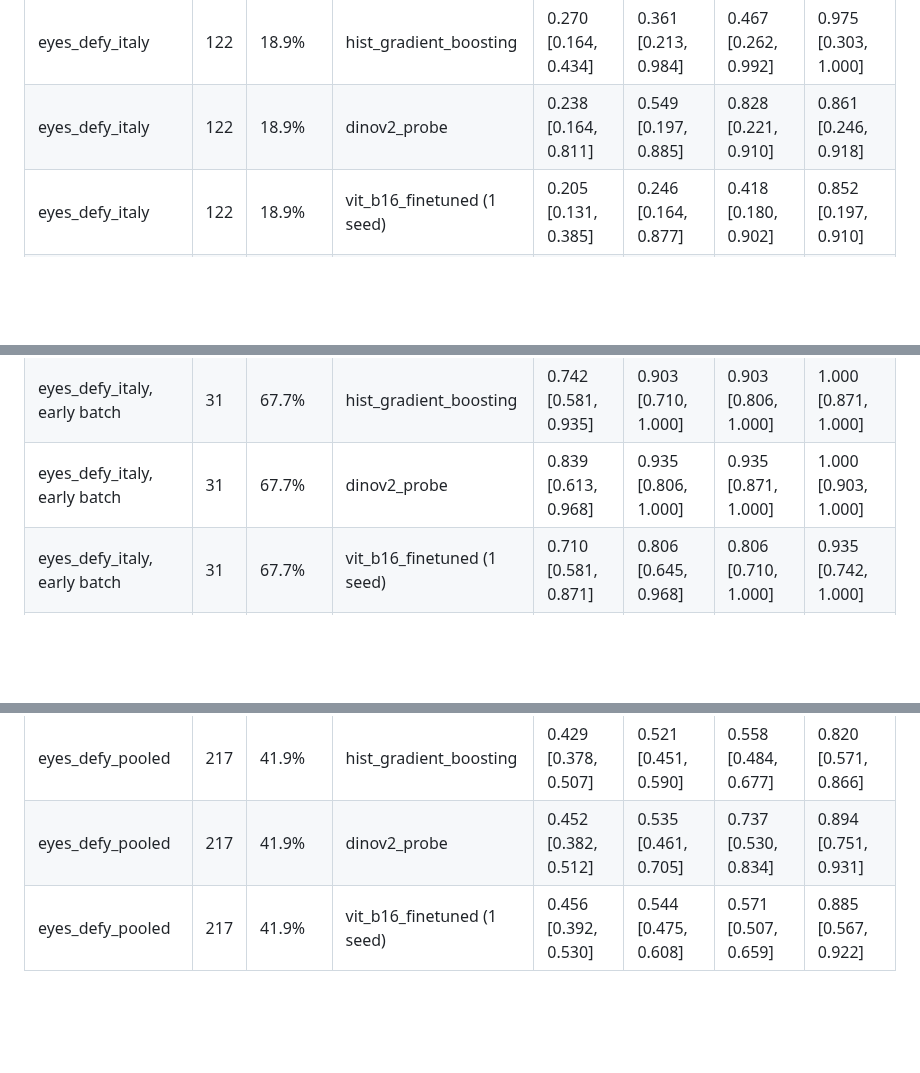
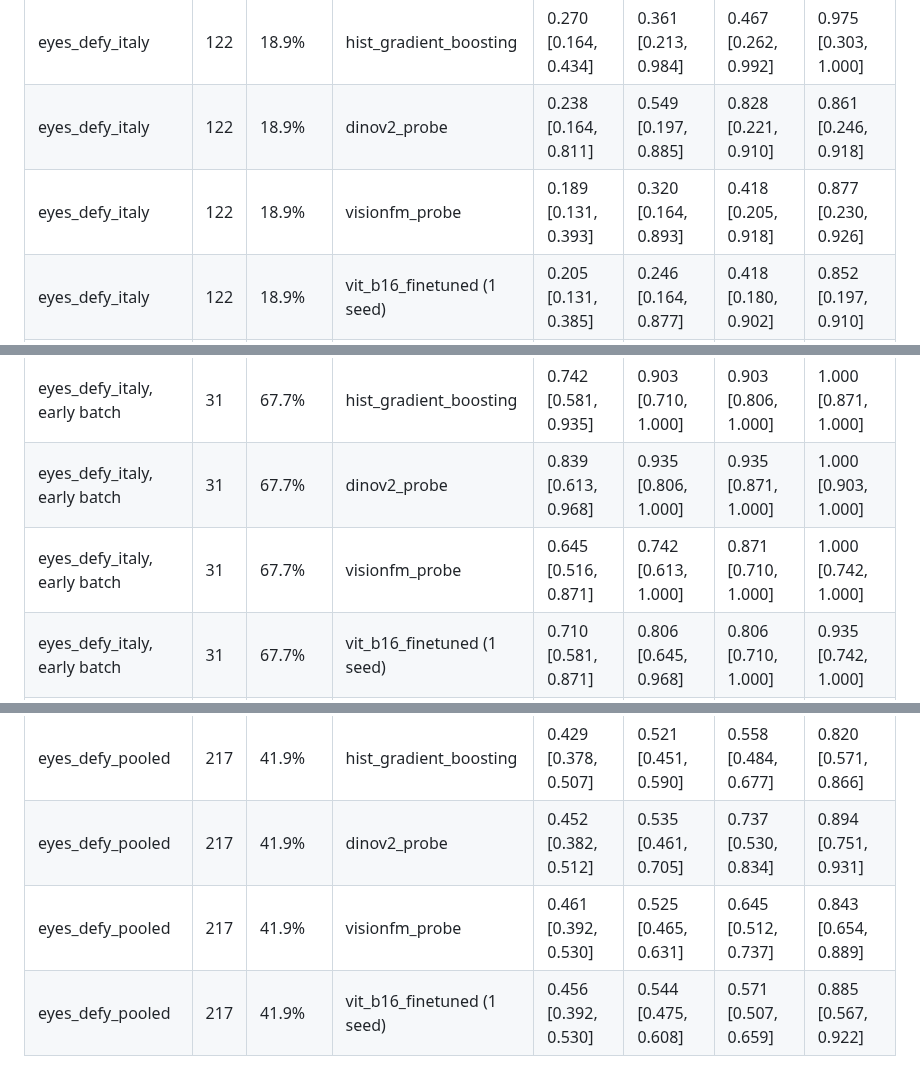
Before and after one commit to Mariaakhtar0035/iris-anemia-screening, a Markdown page: reports/clinical_eyelid.md, 3 parts joined by grey strips. GitHub-like rendering; blank space fills up the shorter version.

```diff
--- a/reports/clinical_eyelid.md
+++ b/reports/clinical_eyelid.md
@@ -22,16 +24,19 @@ How to read it: a clinic picks how many anemic people it can afford to miss. **T
 | eyes_defy_italy | 122 | 18.9% | random_forest | 0.262 [0.148, 0.443] | 0.385 [0.205, 1.000] | 0.467 [0.254, 1.000] | 1.000 [0.287, 1.000] |
 | eyes_defy_italy | 122 | 18.9% | hist_gradient_boosting | 0.270 [0.164, 0.434] | 0.361 [0.213, 0.984] | 0.467 [0.262, 0.992] | 0.975 [0.303, 1.000] |
 | eyes_defy_italy | 122 | 18.9% | dinov2_probe | 0.238 [0.164, 0.811] | 0.549 [0.197, 0.885] | 0.828 [0.221, 0.910] | 0.861 [0.246, 0.918] |
+| eyes_defy_italy | 122 | 18.9% | visionfm_probe | 0.189 [0.131, 0.393] | 0.320 [0.164, 0.893] | 0.418 [0.205, 0.918] | 0.877 [0.230, 0.926] |
 | eyes_defy_italy | 122 | 18.9% | vit_b16_finetuned (1 seed) | 0.205 [0.131, 0.385] | 0.246 [0.164, 0.877] | 0.418 [0.180, 0.902] | 0.852 [0.197, 0.910] |
 | eyes_defy_italy, early batch | 31 | 67.7% | rule_low_redness | 0.742 [0.548, 0.903] | 0.871 [0.677, 0.968] | 0.871 [0.742, 0.968] | 0.871 [0.742, 0.968] |
 | eyes_defy_italy, early batch | 31 | 67.7% | random_forest | 0.774 [0.581, 0.935] | 0.839 [0.677, 1.000] | 0.935 [0.774, 1.000] | 1.000 [0.839, 1.000] |
 | eyes_defy_italy, early batch | 31 | 67.7% | hist_gradient_boosting | 0.742 [0.581, 0.935] | 0.903 [0.710, 1.000] | 0.903 [0.806, 1.000] | 1.000 [0.871, 1.000] |
 | eyes_defy_italy, early batch | 31 | 67.7% | dinov2_probe | 0.839 [0.613, 0.968] | 0.935 [0.806, 1.000] | 0.935 [0.871, 1.000] | 1.000 [0.903, 1.000] |
+| eyes_defy_italy, early batch | 31 | 67.7% | visionfm_probe | 0.645 [0.516, 0.871] | 0.742 [0.613, 1.000] | 0.871 [0.710, 1.000] | 1.000 [0.742, 1.000] |
 | eyes_defy_italy, early batch | 31 | 67.7% | vit_b16_finetuned (1 seed) | 0.710 [0.581, 0.871] | 0.806 [0.645, 0.968] | 0.806 [0.710, 1.000] | 0.935 [0.742, 1.000] |
 | eyes_defy_pooled | 217 | 41.9% | rule_low_redness | 0.507 [0.442, 0.585] | 0.631 [0.539, 0.765] | 0.751 [0.613, 0.848] | 0.834 [0.774, 0.880] |
 | eyes_defy_pooled | 217 | 41.9% | random_forest | 0.442 [0.369, 0.498] | 0.512 [0.438, 0.604] | 0.576 [0.493, 0.687] | 0.945 [0.594, 0.972] |
 | eyes_defy_pooled | 217 | 41.9% | hist_gradient_boosting | 0.429 [0.378, 0.507] | 0.521 [0.451, 0.590] | 0.558 [0.484, 0.677] | 0.820 [0.571, 0.866] |
 | eyes_defy_pooled | 217 | 41.9% | dinov2_probe | 0.452 [0.382, 0.512] | 0.535 [0.461, 0.705] | 0.737 [0.530, 0.834] | 0.894 [0.751, 0.931] |
+| eyes_defy_pooled | 217 | 41.9% | visionfm_probe | 0.461 [0.392, 0.530] | 0.525 [0.465, 0.631] | 0.645 [0.512, 0.737] | 0.843 [0.654, 0.889] |
 | eyes_defy_pooled | 217 | 41.9% | vit_b16_finetuned (1 seed) | 0.456 [0.392, 0.530] | 0.544 [0.475, 0.608] | 0.571 [0.507, 0.659] | 0.885 [0.567, 0.922] |
 
 ## Share of those tested who are anemic (precision)
```
Also changed, not shown: other parts of reports/clinical_eyelid.md (+7 -0 lines), docs/eyelid_followup.md (+38 -1 lines), reports/figures/clinical_pr_curves.png.
